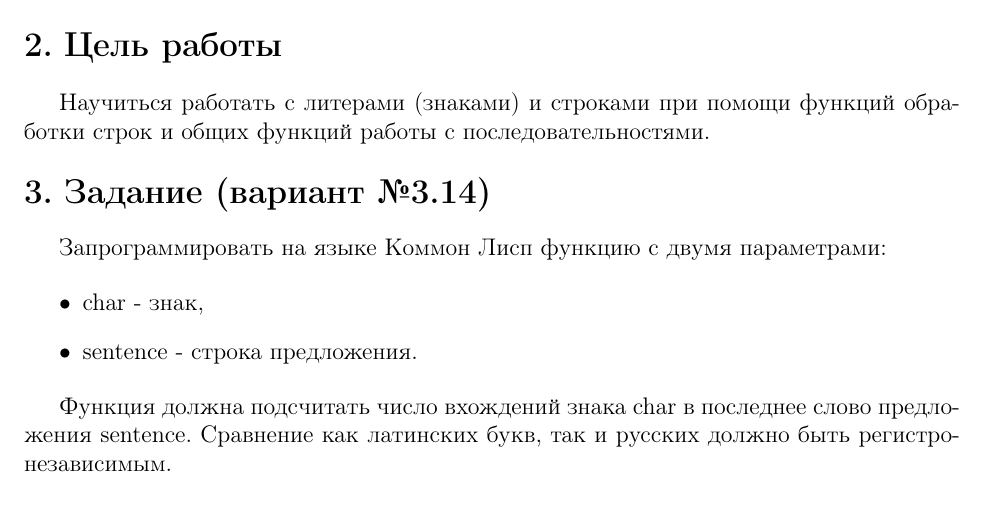
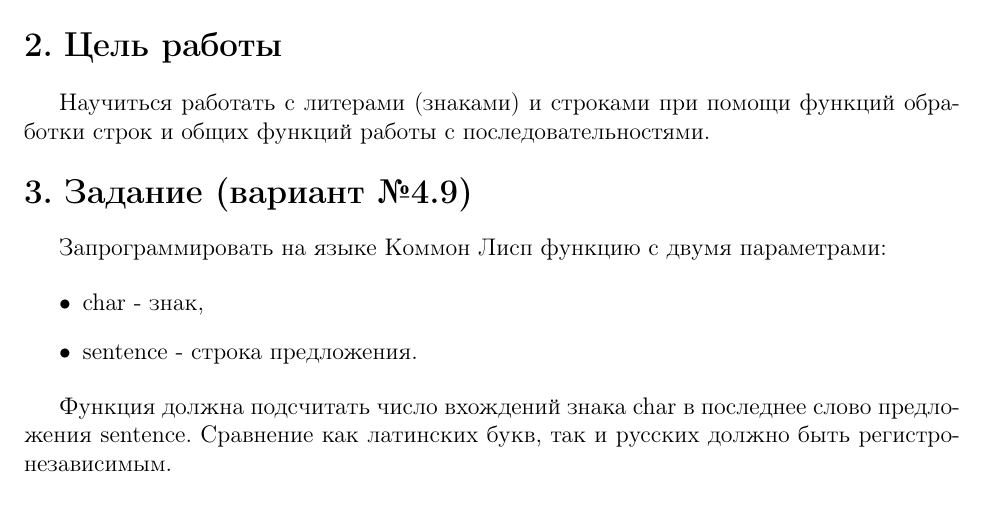
Before and after one commit to markov-alex/fp, a LaTeX document (lab4/report.tex): part of page 1 of 5, cut so that both start at the same text. Compiled offline with pdfLaTeX.

Commit message:
Изменил отчет

```diff
--- a/lab4/report.tex
+++ b/lab4/report.tex
@@ -51,7 +51,7 @@
 \section{Цель работы}
 Научиться работать с литерами (знаками) и строками при помощи функций обработки строк и общих функций работы с последовательностями.
 
-\section{Задание (вариант №3.14)}
+\section{Задание (вариант №4.9)}
 Запрограммировать на языке Коммон Лисп функцию с двумя параметрами:
 
 \begin{itemize}
```
Also changed, not shown: lab4/fp_lab4.pdf.
